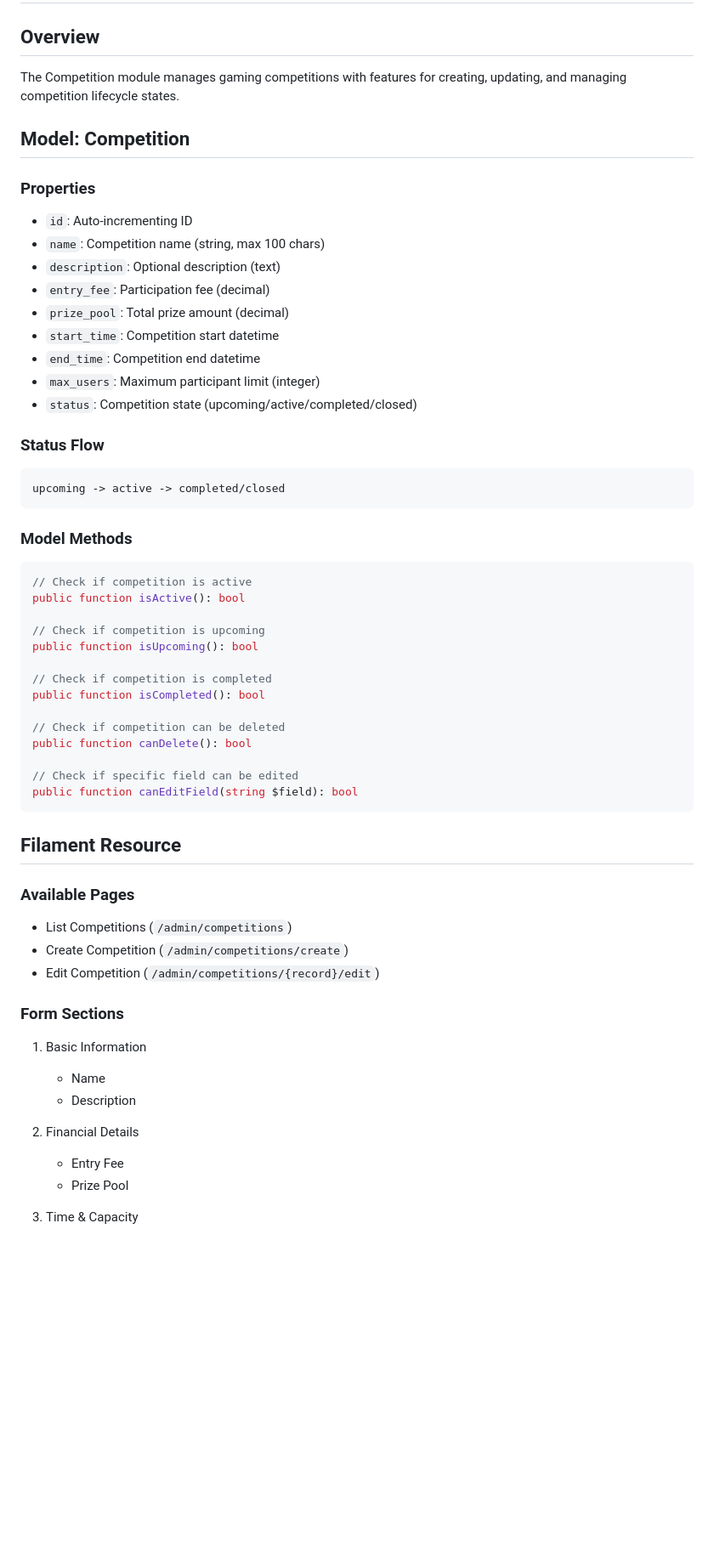
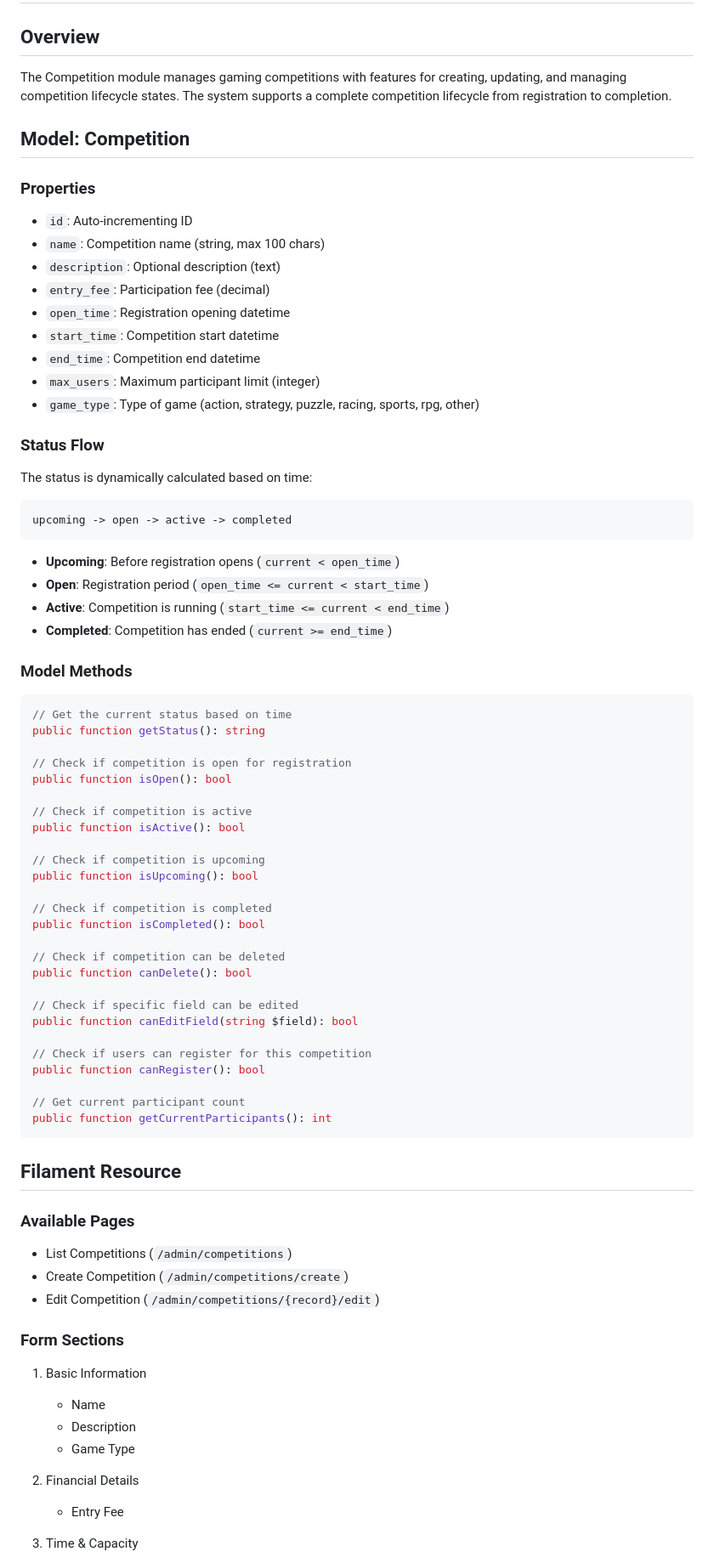
Before and after one commit to wahabkhalaf/chon-admin-panel, a Markdown page: docs/competition/competition.md, the part around the change printed below. Shown: that part at 85% size. Rendered like a GitHub page; blank space fills up the shorter version.

````diff
--- a/docs/competition/competition.md
+++ b/docs/competition/competition.md
@@ -1,29 +1,45 @@
 # Competition Module Documentation
 
 ## Overview
-The Competition module manages gaming competitions with features for creating, updating, and managing competition lifecycle states.
+
+The Competition module manages gaming competitions with features for creating, updating, and managing competition lifecycle states. The system supports a complete competition lifecycle from registration to completion.
 
 ## Model: Competition
 
 ### Properties
-- `id`: Auto-incrementing ID
-- `name`: Competition name (string, max 100 chars)
-- `description`: Optional description (text)
-- `entry_fee`: Participation fee (decimal)
-- `prize_pool`: Total prize amount (decimal)
-- `start_time`: Competition start datetime
-- `end_time`: Competition end datetime
-- `max_users`: Maximum participant limit (integer)
-- `status`: Competition state (upcoming/active/completed/closed)
+
+-   `id`: Auto-incrementing ID
+-   `name`: Competition name (string, max 100 chars)
+-   `description`: Optional description (text)
+-   `entry_fee`: Participation fee (decimal)
+-   `open_time`: Registration opening datetime
+-   `start_time`: Competition start datetime
+-   `end_time`: Competition end datetime
+-   `max_users`: Maximum participant limit (integer)
+-   `game_type`: Type of game (action, strategy, puzzle, racing, sports, rpg, other)
 
 ### Status Flow
+
+The status is dynamically calculated based on time:
+
 ```
-upcoming -> active -> completed/closed
+upcoming -> open -> active -> completed
 ```
+
+-   **Upcoming**: Before registration opens (`current < open_time`)
+-   **Open**: Registration period (`open_time <= current < start_time`)
+-   **Active**: Competition is running (`start_time <= current < end_time`)
+-   **Completed**: Competition has ended (`current >= end_time`)
 
 ### Model Methods
 
 ```php
+// Get the current status based on time
+public function getStatus(): string
+
+// Check if competition is open for registration
+public function isOpen(): bool
+
 // Check if competition is active
 public function isActive(): bool
 
@@ -38,23 +54,32 @@ public function canDelete(): bool
 
 // Check if specific field can be edited
 public function canEditField(string $field): bool
+
+// Check if users can register for this competition
+public function canRegister(): bool
+
+// Get current participant count
+public function getCurrentParticipants(): int
 ```
 
 ## Filament Resource
 
 ### Available Pages
-- List Competitions (`/admin/competitions`)
-- Create Competition (`/admin/competitions/create`)
-- Edit Competition (`/admin/competitions/{record}/edit`)
+
+-   List Competitions (`/admin/competitions`)
+-   Create Competition (`/admin/competitions/create`)
+-   Edit Competition (`/admin/competitions/{record}/edit`)
 
 ### Form Sections
 
 1. Basic Information
-   - Name
-   - Description
+
+    - Name
+    - Description
+    - Game Type
 
 2. Financial Details
-   - Entry Fee
-   - Prize Pool
+
+    - Entry Fee
 
 3. Time & Capacity
````
Also changed, not shown: other parts of docs/competition/competition.md (+89 -31 lines).
